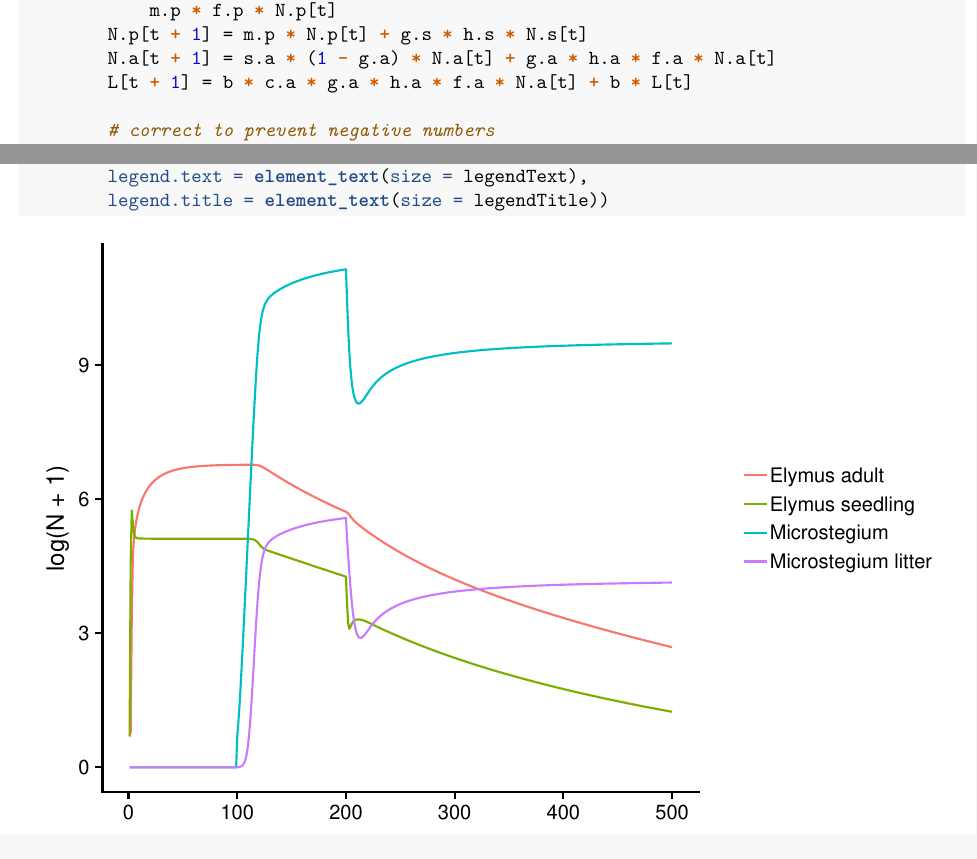
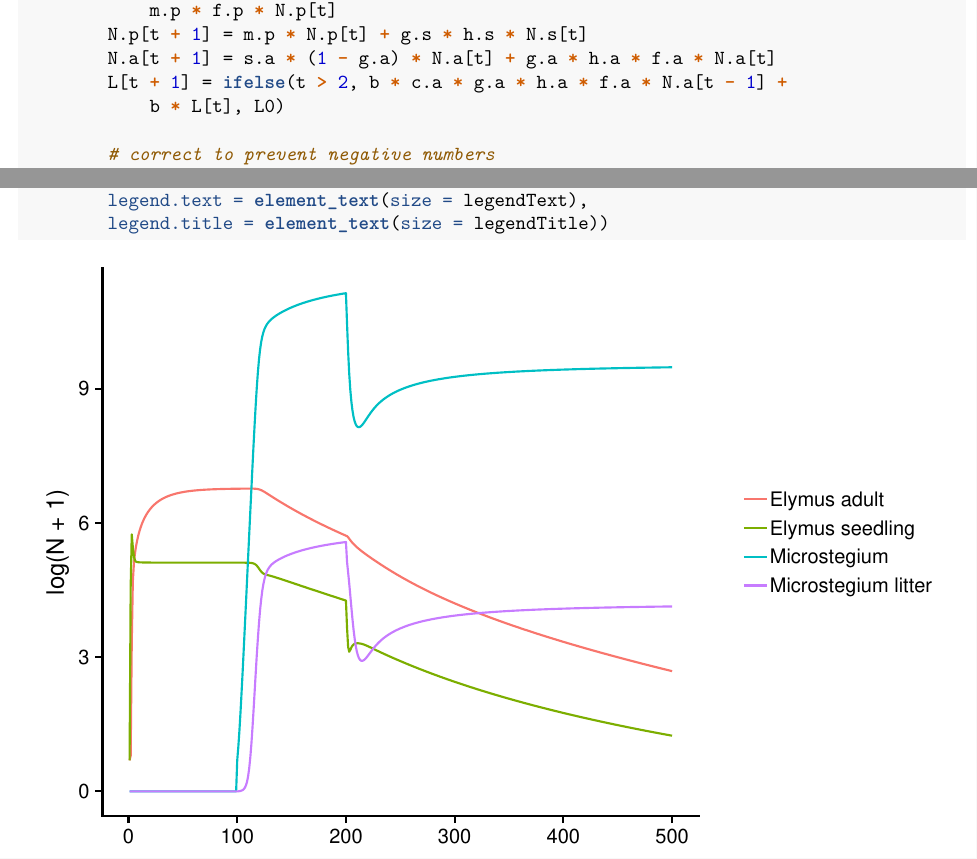
Before and after one commit to aekendig/microstegium-elymus-model, an R Markdown document (code/microstegium-elymus-model-summary.Rmd): two parts of pages 5 and 6 of 8, joined at a grey line, cut so that both start at the same text. The pictures show the output file code/microstegium-elymus-model-summary.pdf that the author committed with the source.

Commit message:
update model summary

```diff
--- a/code/microstegium-elymus-model-summary.Rmd
+++ b/code/microstegium-elymus-model-summary.Rmd
@@ -190,7 +190,7 @@ simFun = function(params, N0.a, N0.s, N0.p, L0, Ni.a, simtime){
     N.s[t+1]=s.s*(1-g.s)*N.s[t]+g.s*h.s*f.s*N.s[t]+m.p*f.p*N.p[t]
     N.p[t+1]=m.p*N.p[t]+g.s*h.s*N.s[t]
     N.a[t+1]=s.a*(1-g.a)*N.a[t]+g.a*h.a*f.a*N.a[t]
-    L[t+1]=b*c.a*g.a*h.a*f.a*N.a[t]+b*L[t]
+    L[t+1]=ifelse(t > 2, b*c.a*g.a*h.a*f.a*N.a[t-1]+b*L[t], L0)
 
     # correct to prevent negative numbers
     N.s[t+1]=ifelse(N.s[t+1]<1,0,N.s[t+1])
```
Also changed, not shown: code/microstegium-elymus-model-summary.pdf.
